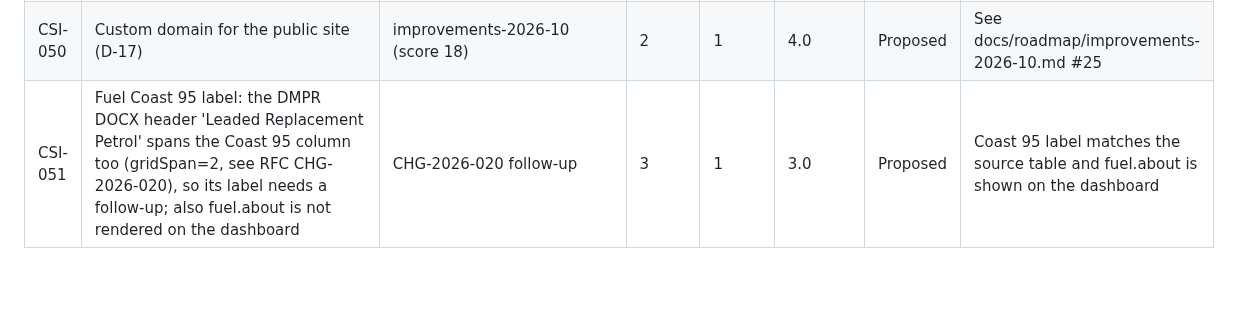
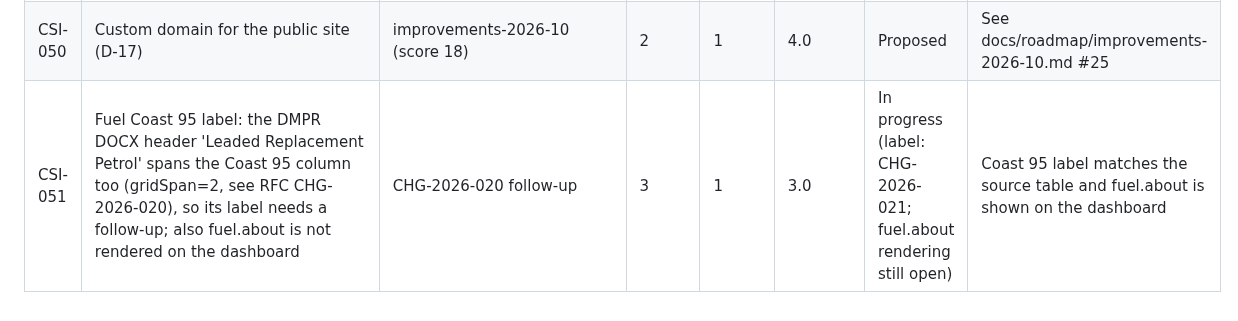
Before and after one commit to farwaters/publicfunds-sa, a Markdown page: itil/registers/csi-register.md, the part around the change. Rendered like a GitHub page; blank space fills up the shorter version.

```diff
--- a/itil/registers/csi-register.md
+++ b/itil/registers/csi-register.md
@@ -54,4 +54,4 @@ Value 1–5, Effort 1–5; Priority = Value / Effort (higher first). Reviewed mo
 | CSI-048 | Site-wide search (municipalities, departments, buyers) from the header | improvements-2026-10 (score 19) | 3 | 2 | 3.3 | Proposed | See docs/roadmap/improvements-2026-10.md #23 |
 | CSI-049 | Translations (isiZulu, isiXhosa, Afrikaans, Sesotho) of the interface and explainers | improvements-2026-10 (score 19) | 3 | 3 | 2.4 | Proposed | See docs/roadmap/improvements-2026-10.md #24 |
 | CSI-050 | Custom domain for the public site (D-17) | improvements-2026-10 (score 18) | 2 | 1 | 4.0 | Proposed | See docs/roadmap/improvements-2026-10.md #25 |
-| CSI-051 | Fuel Coast 95 label: the DMPR DOCX header 'Leaded Replacement Petrol' spans the Coast 95 column too (gridSpan=2, see RFC CHG-2026-020), so its label needs a follow-up; also fuel.about is not rendered on the dashboard | CHG-2026-020 follow-up | 3 | 1 | 3.0 | Proposed | Coast 95 label matches the source table and fuel.about is shown on the dashboard |
+| CSI-051 | Fuel Coast 95 label: the DMPR DOCX header 'Leaded Replacement Petrol' spans the Coast 95 column too (gridSpan=2, see RFC CHG-2026-020), so its label needs a follow-up; also fuel.about is not rendered on the dashboard | CHG-2026-020 follow-up | 3 | 1 | 3.0 | In progress (label: CHG-2026-021; fuel.about rendering still open) | Coast 95 label matches the source table and fuel.about is shown on the dashboard |
```
Also changed, not shown: itil/changes/CHG-2026-021-coast95-lrp-label.md (added, +44 -0 lines), itil/registers/change-log.md (+1 -0 lines).
